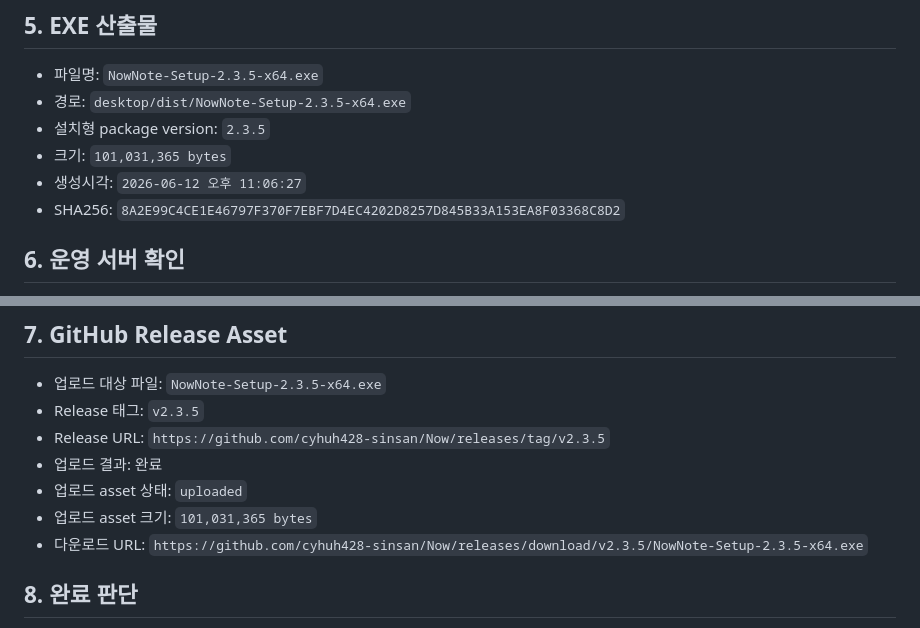
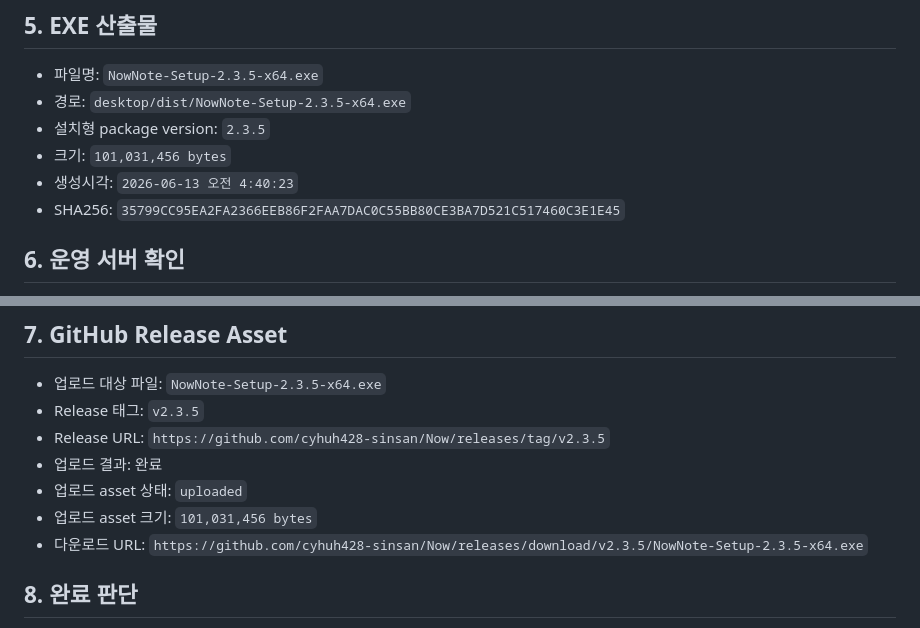
Before and after one commit to cyhuh428-sinsan/Now, a Markdown page: docs/NOW_2_3_WORK_ORDER_WEB_DESKTOP_RESULT.md, 2 parts joined by grey strips. GitHub-like rendering.

Commit message:
docs: update web desktop installer release asset

```diff
--- a/docs/NOW_2_3_WORK_ORDER_WEB_DESKTOP_RESULT.md
+++ b/docs/NOW_2_3_WORK_ORDER_WEB_DESKTOP_RESULT.md
@@ -64,9 +64,9 @@
 - 파일명: `NowNote-Setup-2.3.5-x64.exe`
 - 경로: `desktop/dist/NowNote-Setup-2.3.5-x64.exe`
 - 설치형 package version: `2.3.5`
-- 크기: `101,031,365 bytes`
-- 생성시각: `2026-06-12 오후 11:06:27`
-- SHA256: `8A2E99C4CE1E46797F370F7EBF7D4EC4202D8257D845B33A153EA8F03368C8D2`
+- 크기: `101,031,456 bytes`
+- 생성시각: `2026-06-13 오전 4:40:23`
+- SHA256: `35799CC95EA2FA2366EEB86F2FAA7DAC0C55BB80CE3BA7D521C517460C3E1E45`
 
 ## 6. 운영 서버 확인
 
@@ -86,7 +86,7 @@
 - Release URL: `https://github.com/cyhuh428-sinsan/Now/releases/tag/v2.3.5`
 - 업로드 결과: 완료
 - 업로드 asset 상태: `uploaded`
-- 업로드 asset 크기: `101,031,365 bytes`
+- 업로드 asset 크기: `101,031,456 bytes`
 - 다운로드 URL: `https://github.com/cyhuh428-sinsan/Now/releases/download/v2.3.5/NowNote-Setup-2.3.5-x64.exe`
 
 ## 8. 완료 판단
```
Also changed, not shown: docs/NOW_2_3_AUTH_CONNECTION_WEB_DESKTOP_WORK_LOG.md (+3 -3 lines).
